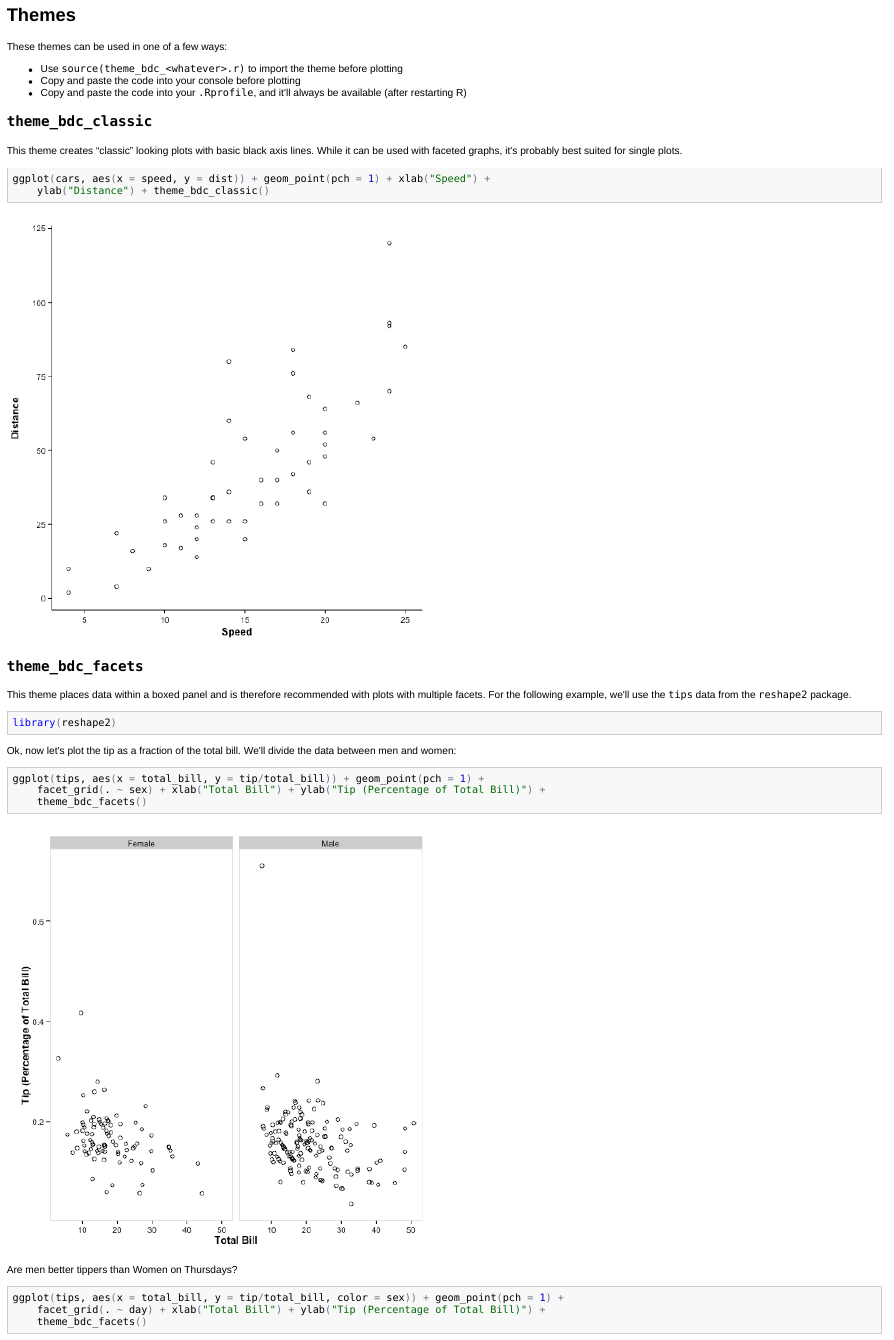
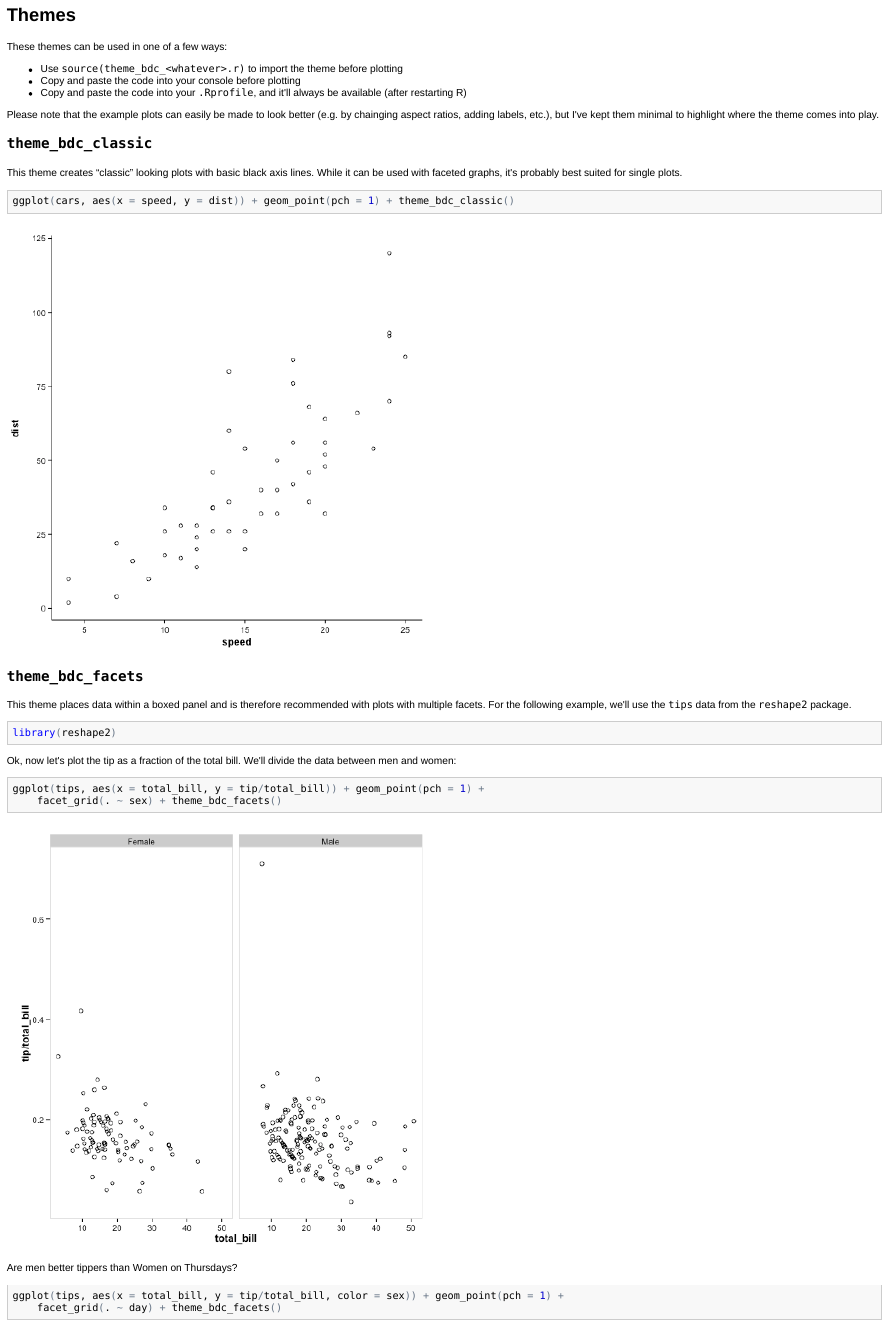
Before and after one commit to briandconnelly/ggplot2_stuff, an R Markdown document (README.Rmd): the page in a window 1100 px wide, from 90 px down. The pictures show the output file README.html that the author committed with the source, opened offline.

Commit message:
Minor README tweaks

````diff
--- a/README.Rmd
+++ b/README.Rmd
@@ -13,12 +13,14 @@ These themes can be used in one of a few ways:
 * Copy and paste the code into your console before plotting
 * Copy and paste the code into your `.Rprofile`, and it'll always be available (after restarting R)
 
+Please note that the example plots can easily be made to look better (e.g. by chainging aspect ratios, adding labels, etc.), but I've kept them minimal to highlight where the theme comes into play.
+
 ### `theme_bdc_classic`
 
 This theme creates "classic" looking plots with basic black axis lines. While it can be used with faceted graphs, it's probably best suited for single plots.
 
 ```{r classic_theme}
-ggplot(cars, aes(x=speed, y=dist)) + geom_point(pch=1) + xlab("Speed") + ylab("Distance") + theme_bdc_classic()
+ggplot(cars, aes(x=speed, y=dist)) + geom_point(pch=1) + theme_bdc_classic()
 ```
 
 
@@ -36,8 +38,6 @@ Ok, now let's plot the tip as a fraction of the total bill. We'll divide the dat
 ggplot(tips, aes(x=total_bill, y=tip/total_bill)) +
   geom_point(pch=1) +
   facet_grid(. ~ sex) +
-  xlab("Total Bill") +
-  ylab("Tip (Percentage of Total Bill)") +
   theme_bdc_facets()
 ```
 
@@ -47,8 +47,6 @@ Are men better tippers than Women on Thursdays?
 ggplot(tips, aes(x=total_bill, y=tip/total_bill, color=sex)) +
   geom_point(pch=1) +
   facet_grid(. ~ day) +
-  xlab("Total Bill") +
-  ylab("Tip (Percentage of Total Bill)") +
   theme_bdc_facets()
 ```
 
````
Also changed, not shown: README.html, README.md, figure/classic_theme.png, figure/facets_theme.png, figure/facets_theme_2.png.
